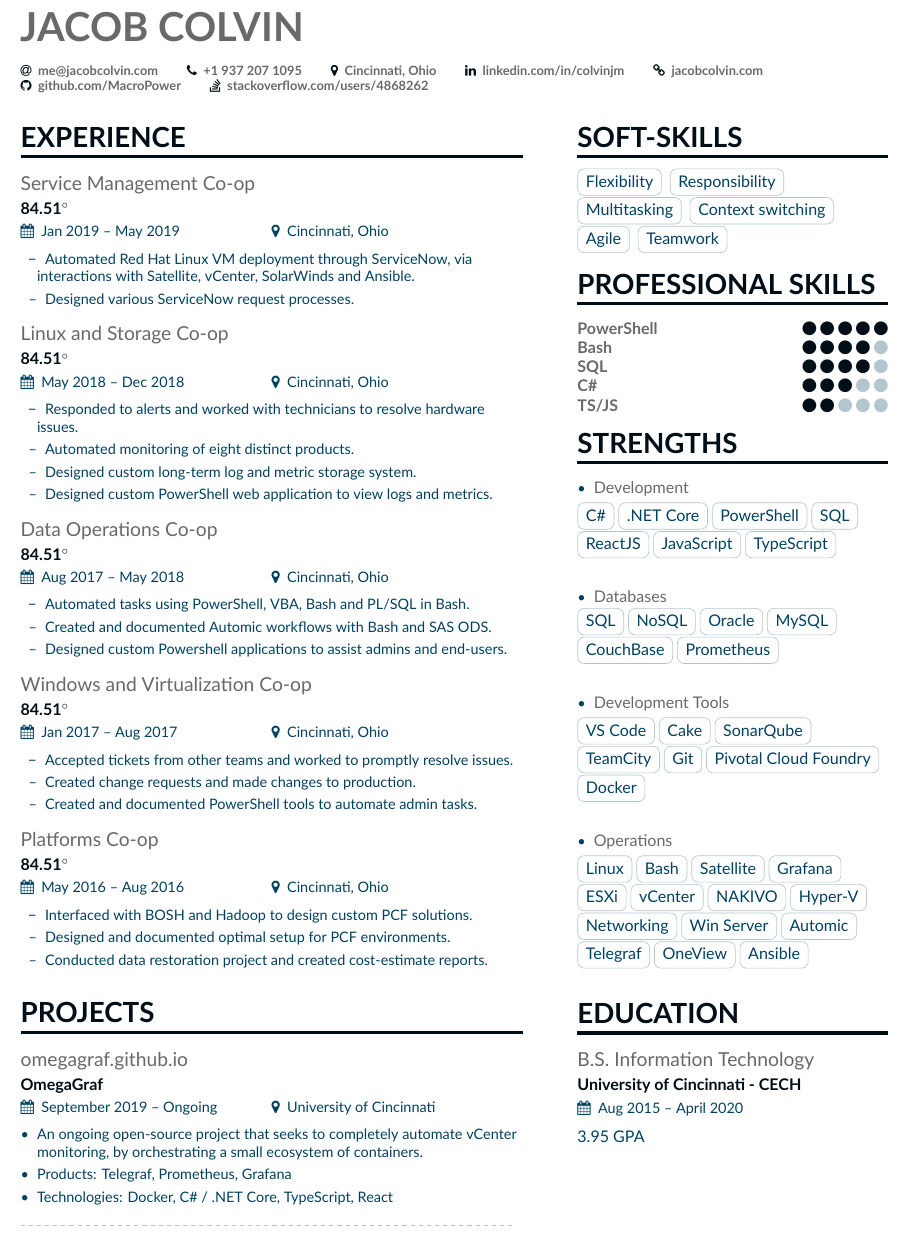
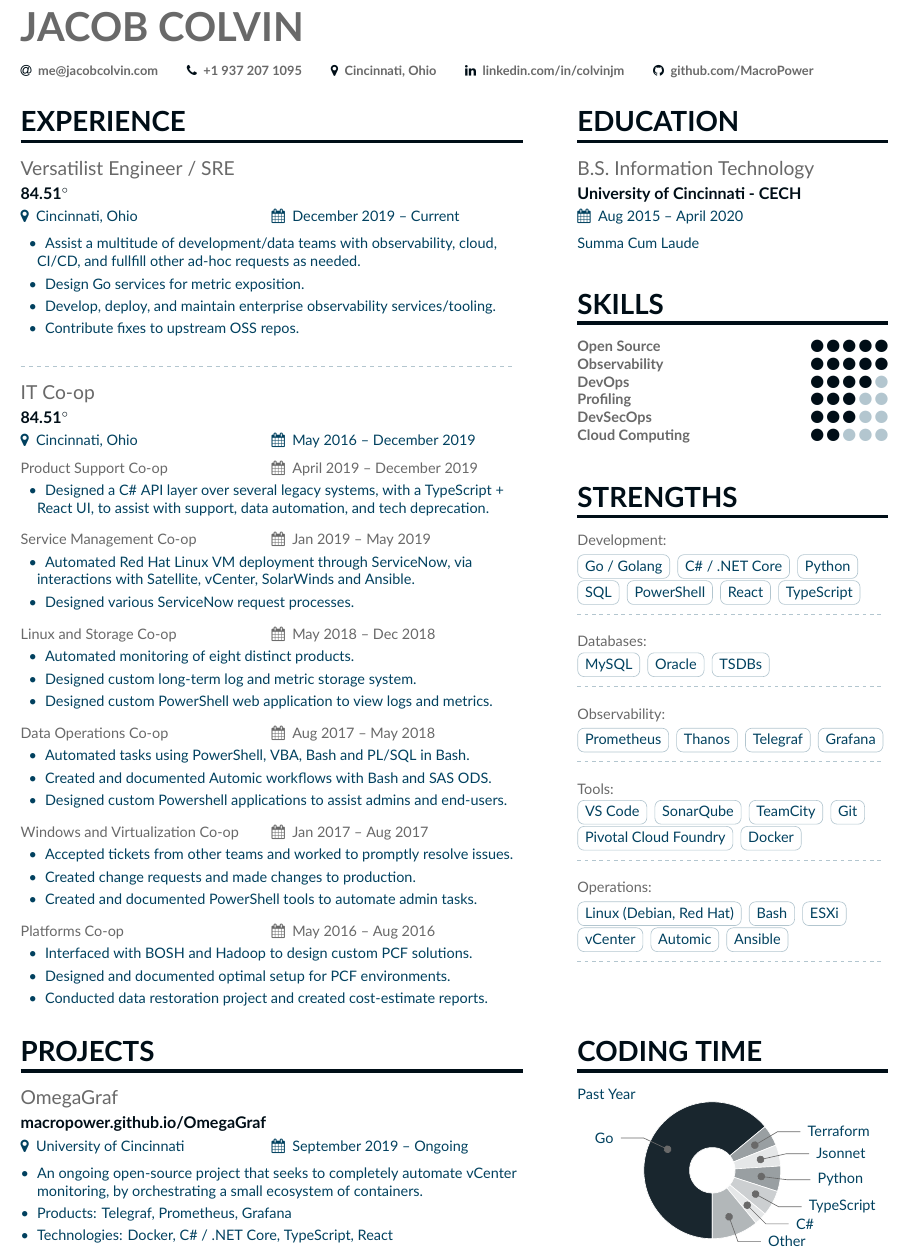
Before and after one commit to MacroPower/CV, a LaTeX CV (main.tex, which reads page1sidebar.tex, page2sidebar.tex): part of the page, cut so that both start at the same text. Compiled offline with XeLaTeX.

Commit message:
Update CV (2021-04)

```diff
--- a/main.tex
+++ b/main.tex
@@ -41,94 +40,94 @@
 %    \mailaddress{}
     \location{Cincinnati, Ohio}
     \linkedin{linkedin.com/in/colvinjm}
-    \homepage{jacobcolvin.com}
+%    \homepage{jacobcolvin.com}
     \github{github.com/MacroPower}
-    \stackoverflow{stackoverflow.com/users/4868262}
+%    \stackoverflow{stackoverflow.com/users/4868262}
 }
-
-%
 
 \begin{fullwidth}
 \makecvheader
 \end{fullwidth}
 
-%
-
 %%%%%%%%%%%%%%%%%%%%%%%%%%%%%%% Experience %%%%%%%%%%%%%%%%%%%%%%%%%%%%%%%
 
 \cvsection[page1sidebar]{Experience}
 
-%%%%%%%%%%%%%
-%Experience 5
-%%%%%%%%%%%%%
-
-\cvevent{Service Management Co-op}{84.51\degree}{Jan 2019 -- May 2019}{Cincinnati, Ohio}
+\cvevent{Versatilist Engineer / SRE}{84.51\degree}{December 2019 -- Current}{Cincinnati, Ohio}
 
 \begin{itemize}
     \setlength{\itemindent}{0.5em}
-    \item[--]   \small{Automated Red Hat Linux VM deployment through ServiceNow, via interactions with Satellite, vCenter, SolarWinds and Ansible.}
-    \item[--]   \small{Designed various ServiceNow request processes.}
+    \item   \small{Assist a multitude of development/data teams with observability, cloud, CI/CD, and fullfill other ad-hoc requests as needed.}
+    \item   \small{Design Go services for metric exposition.}
+    \item   \small{Develop, deploy, and maintain enterprise observability services/tooling.}
+    \item   \small{Contribute fixes to upstream OSS repos.}
 \end{itemize}
 
 \medskip
 
-%%%%%%%%%%%%%
-%Experience 4
-%%%%%%%%%%%%%
+\divider
 
-\cvevent{Linux and Storage Co-op}{84.51\degree}{May 2018 -- Dec 2018}{Cincinnati, Ohio}
+\cvevent{IT Co-op}{84.51\degree}{May 2016 -- December 2019}{Cincinnati, Ohio}
+
+\cvsubevent{Product Support Co-op}{April 2019 -- December 2019}
 
 \begin{itemize}
     \setlength{\itemindent}{0.5em}
-    \item[--]   \small{Responded to alerts and worked with technicians to resolve hardware issues.}
-    \item[--]   \small{Automated monitoring of eight distinct products.}
-    \item[--]   \small{Designed custom long-term log and metric storage system.}
-    \item[--]   \small{Designed custom PowerShell web application to view logs and metrics.}
+    \item   \small{Designed a C\# API layer over several legacy systems, with a TypeScript + React UI, to assist with support, data automation, and tech deprecation.}
 \end{itemize}
 
 \medskip
 
-%%%%%%%%%%%%%
-%Experience 3
-%%%%%%%%%%%%%
-
-\cvevent{Data Operations Co-op}{84.51\degree}{Aug 2017 -- May 2018}{Cincinnati, Ohio}
+\cvsubevent{Service Management Co-op}{Jan 2019 -- May 2019}
 
 \begin{itemize}
     \setlength{\itemindent}{0.5em}
-    \item[--]   \small{Automated tasks using PowerShell, VBA, Bash and PL/SQL in Bash.}
-    \item[--]   \small{Created and documented Automic workflows with Bash and SAS ODS.}
-    \item[--]   \small{Designed custom Powershell applications to assist admins and end-users.}
+    \item   \small{Automated Red Hat Linux VM deployment through ServiceNow, via interactions with Satellite, vCenter, SolarWinds and Ansible.}
+    \item   \small{Designed various ServiceNow request processes.}
 \end{itemize}
 
 \medskip
 
-%%%%%%%%%%%%%
-%Experience 2
-%%%%%%%%%%%%%
-
-\cvevent{Windows and Virtualization Co-op}{84.51\degree}{Jan 2017 -- Aug 2017}{Cincinnati, Ohio}
+\cvsubevent{Linux and Storage Co-op}{May 2018 -- Dec 2018}
 
 \begin{itemize}
     \setlength{\itemindent}{0.5em}
-    \item[--]   \small{Accepted tickets from other teams and worked to promptly resolve issues.}
-    \item[--]   \small{Created change requests and made changes to production.}
-    \item[--]   \small{Created and documented PowerShell tools to automate admin tasks.}
+    \item   \small{Automated monitoring of eight distinct products.}
+    \item   \small{Designed custom long-term log and metric storage system.}
+    \item   \small{Designed custom PowerShell web application to view logs and metrics.}
 \end{itemize}
 
 \medskip
 
-%%%%%%%%%%%%%
-%Experience 1
-%%%%%%%%%%%%%
-
-\cvevent{Platforms Co-op}{84.51\degree}{May 2016 -- Aug 2016}{Cincinnati, Ohio}
+\cvsubevent{Data Operations Co-op}{Aug 2017 -- May 2018}
 
 \begin{itemize}
     \setlength{\itemindent}{0.5em}
-    \item[--]   \small{Interfaced with BOSH and Hadoop to design custom PCF solutions.}
-    \item[--]   \small{Designed and documented optimal setup for PCF environments.}
-    \item[--]   \small{Conducted data restoration project and created cost-estimate reports.}
+    \item   \small{Automated tasks using PowerShell, VBA, Bash and PL/SQL in Bash.}
+    \item   \small{Created and documented Automic workflows with Bash and SAS ODS.}
+    \item   \small{Designed custom Powershell applications to assist admins and end-users.}
+\end{itemize}
+
+\medskip
+
+\cvsubevent{Windows and Virtualization Co-op}{Jan 2017 -- Aug 2017}
+
+\begin{itemize}
+    \setlength{\itemindent}{0.5em}
+    \item   \small{Accepted tickets from other teams and worked to promptly resolve issues.}
+    \item   \small{Created change requests and made changes to production.}
+    \item   \small{Created and documented PowerShell tools to automate admin tasks.}
+\end{itemize}
+
+\medskip
+
+\cvsubevent{Platforms Co-op}{May 2016 -- Aug 2016}
+
+\begin{itemize}
+    \setlength{\itemindent}{0.5em}
+    \item   \small{Interfaced with BOSH and Hadoop to design custom PCF solutions.}
+    \item   \small{Designed and documented optimal setup for PCF environments.}
+    \item   \small{Conducted data restoration project and created cost-estimate reports.}
 \end{itemize}
 
 \medskip
@@ -137,11 +136,7 @@
 
 \cvsection[page2sidebar]{Projects}
 
-%%%%%%%%%%%%%
-%Project 1
-%%%%%%%%%%%%%
-
-\cvevent{omegagraf.github.io}{OmegaGraf}{September 2019 -- Ongoing}{University of Cincinnati}
+\cvevent{OmegaGraf}{macropower.github.io/OmegaGraf}{September 2019 -- Ongoing}{University of Cincinnati}
 
 \begin{itemize}
   \item \small{An ongoing open-source project that seeks to completely automate vCenter monitoring, by orchestrating a small ecosystem of containers.}
--- a/page1sidebar.tex
+++ b/page1sidebar.tex
@@ -1,49 +1,92 @@
+%%%%%%%%%%%%%%%%%%%%%%%%%%%%%%% Soft-skills %%%%%%%%%%%%%%%%%%%%%%%%%%%%%%%
 
-%%%%%%%%%%%%%%%%%%%%%%%%%%%%%%% Softskills %%%%%%%%%%%%%%%%%%%%%%%%%%%%%%%
+% \cvsection{Soft-skills}
 
-\cvsection{Soft-skills}
+% \cvtag{Flexibility}
+% \cvtag{Responsibility}
+% \cvtag{Multitasking}
+% \cvtag{Context switching}
+% \cvtag{Agile}
+% \cvtag{Teamwork}
 
-\cvtag{Flexibility}
-\cvtag{Responsibility}
-\cvtag{Multitasking}
-\cvtag{Context switching}
-\cvtag{Agile}
-\cvtag{Teamwork}
+%%%%%%%%%%%%%%%%%%%%%%%%%%%%%%% Education %%%%%%%%%%%%%%%%%%%%%%%%%%%%%%%
+
+\cvsection{Education}
+
+\cveventinv{B.S.\ Information Technology}{University of Cincinnati - CECH}{Aug 2015 -- April 2020}{}
+
+\small{Summa Cum Laude}
+
+\medskip
+\medskip
+\smallskip
 
 %%%%%%%%%%%%%%%%%%%%%%%%%%%%%%% Skills %%%%%%%%%%%%%%%%%%%%%%%%%%%%%%%
 
-\cvsection{Professional Skills}
+\cvsection{Skills}
 
-\cvskill{PowerShell}{5}
-\cvskill{Bash}{4}
-\cvskill{SQL}{4}
-\cvskill{C\#}{3}
-\cvskill{TS/JS}{2}
+\cvskill{Open Source}{5}
+\cvskill{Observability}{5}
+\cvskill{DevOps}{4}
+\cvskill{Profiling}{3}
+\cvskill{DevSecOps}{3}
+\cvskill{Cloud Computing}{2}
+
+\medskip
+\medskip
+\smallskip
 
 %%%%%%%%%%%%%%%%%%%%%%%%%%%%%%% Strengths %%%%%%%%%%%%%%%%%%%%%%%%%%%%%%%
 
 \cvsection{Strengths}
 
-\begin{itemize}
-\item \textcolor{emphasis}{Development}
-\end{itemize}
-\cvtag{C\#}\cvtag{.NET Core}\cvtag{PowerShell}\cvtag{SQL}\cvtag{ReactJS}\cvtag{JavaScript}\cvtag{TypeScript}
+\textcolor{emphasis}{Development:}\smallskip
+
+\cvtag{Go / Golang}
+\cvtag{C\# / .NET Core}
+\cvtag{Python}
+\cvtag{SQL}
+\cvtag{PowerShell}
+\cvtag{React}
+\cvtag{TypeScript}
+
 \divider\smallskip
 
-\begin{itemize}
-\item \textcolor{emphasis}{Databases}
-\end{itemize}
-\cvtag{SQL}\cvtag{NoSQL}\cvtag{Oracle}\cvtag{MySQL}\cvtag{CouchBase}\cvtag{Prometheus}
+\textcolor{emphasis}{Databases:}\smallskip
+
+\cvtag{MySQL}
+\cvtag{Oracle}
+\cvtag{TSDBs}
+
 \divider\smallskip
 
-\begin{itemize}
-\item \textcolor{emphasis}{Development Tools}
-\end{itemize}
-\cvtag{VS Code}\cvtag{Cake}\cvtag{SonarQube}\cvtag{TeamCity}\cvtag{Git}\cvtag{Pivotal Cloud Foundry}\cvtag{Docker}
+\textcolor{emphasis}{Observability:}\smallskip
+
+\cvtag{Prometheus}
+\cvtag{Thanos}
+\cvtag{Telegraf}
+\cvtag{Grafana}
+
 \divider\smallskip
 
-\begin{itemize}
-\item \textcolor{emphasis}{Operations}
-\end{itemize}
-\cvtag{Linux}\cvtag{Bash}\cvtag{Satellite}\cvtag{Grafana}\cvtag{ESXi}\cvtag{vCenter}\cvtag{NAKIVO}\cvtag{Hyper-V}\cvtag{Networking}\cvtag{Win Server}\cvtag{Automic}\cvtag{Telegraf}\cvtag{OneView}\cvtag{Ansible}
+\textcolor{emphasis}{Tools:}\smallskip
+
+\cvtag{VS Code}
+\cvtag{SonarQube}
+\cvtag{TeamCity}
+\cvtag{Git}
+\cvtag{Pivotal Cloud Foundry}
+\cvtag{Docker}
+
 \divider\smallskip
+
+\textcolor{emphasis}{Operations:}\smallskip
+
+\cvtag{Linux (Debian, Red Hat)}
+\cvtag{Bash}
+\cvtag{ESXi}
+\cvtag{vCenter}
+\cvtag{Automic}
+\cvtag{Ansible}
+
+\divider\smallskip
--- a/page2sidebar.tex
+++ b/page2sidebar.tex
@@ -1,7 +1,15 @@
-%%%%%%%%%%%%%%%%%%%%%%%%%%%%%%% Education %%%%%%%%%%%%%%%%%%%%%%%%%%%%%%%
+ %%%%%%%%%%%%%%%%%%%%%%%%%%%%%%% Coding Time %%%%%%%%%%%%%%%%%%%%%%%%%%%%%%%
 
-\cvsection{Education}
+ \cvsection{Coding Time}
 
-\cvevent{B.S.\ Information Technology}{University of Cincinnati - CECH}{Aug 2015 -- April 2020}{}
+ \small{Past Year}
 
-3.95 GPA
+ \wheelchart{1.5cm}{0.5cm}{%
+   64/2em/accent!90/Go,
+   5/2em/accent!40/Terraform,
+   5/2em/accent!10/Jsonnet,
+   6/15em/accent!40/Python,
+   6/8em/accent!20/TypeScript,
+   3/2em/accent!10/C\#,
+   11/2em/accent!30/Other
+}
```
Also changed, not shown: altacv.cls (+16 -0 lines), main.tex (22 more changed lines).
